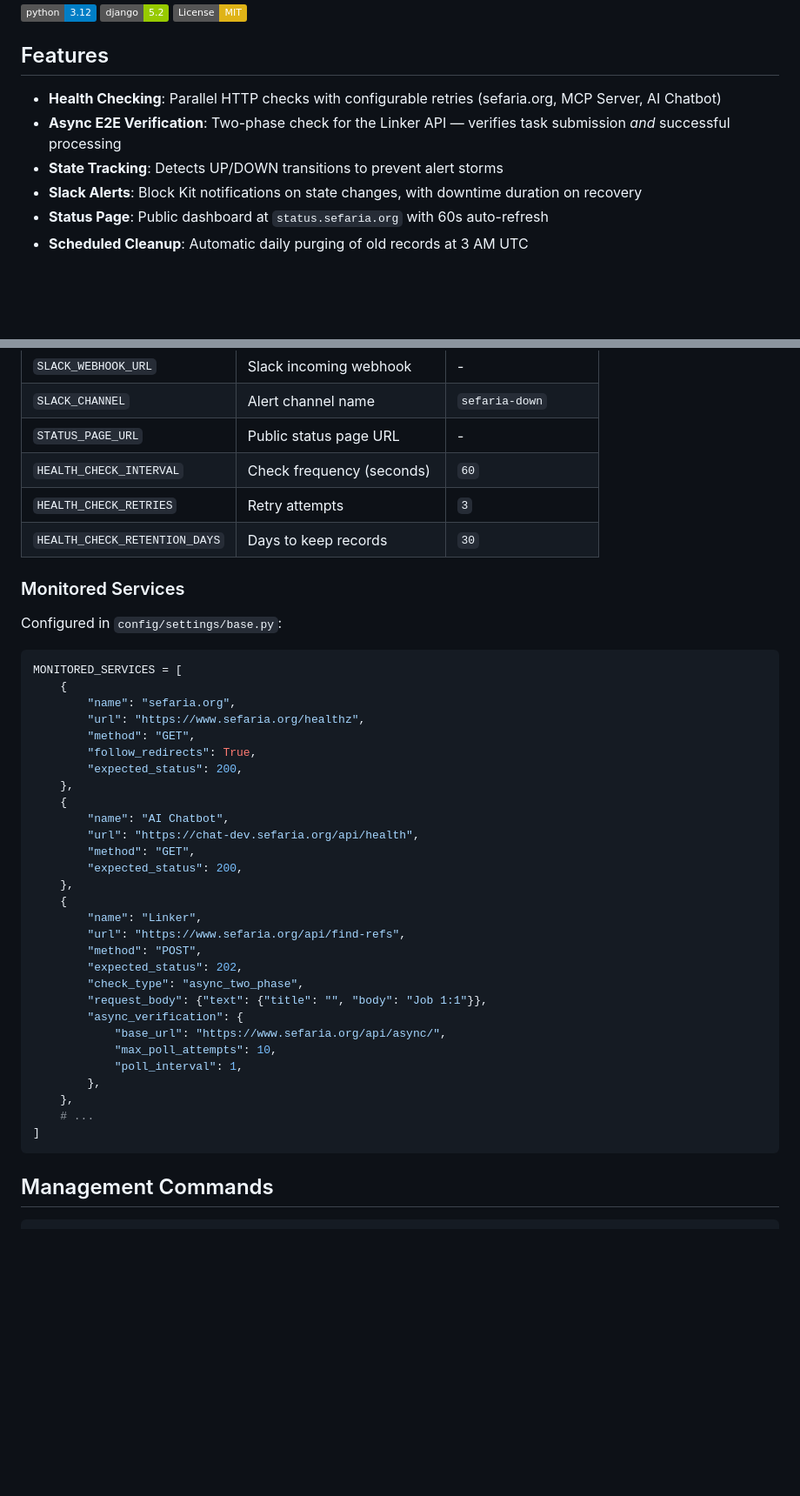
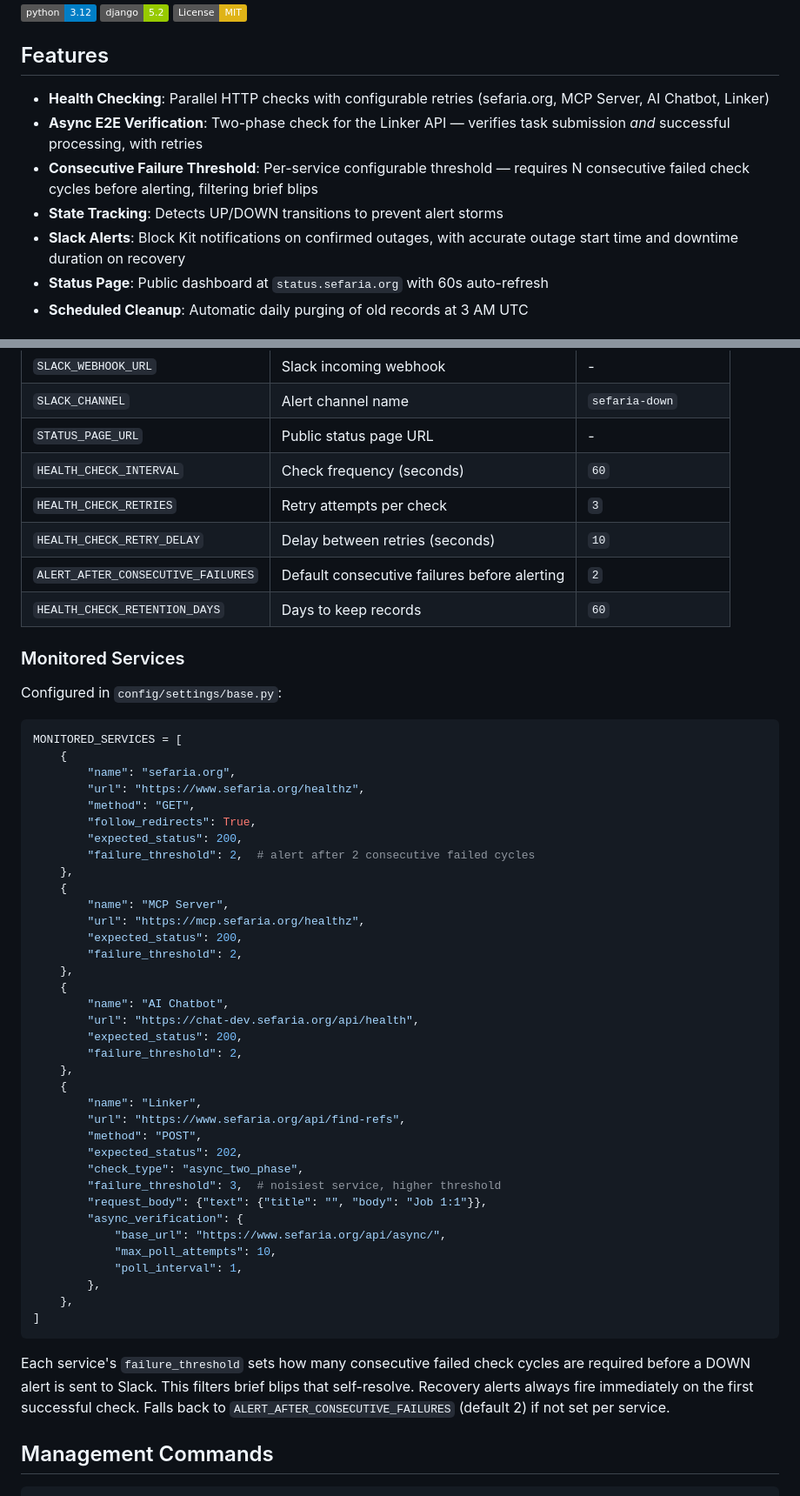
Before and after one commit to Sefaria/down-detector, a Markdown page: README.md, 2 parts joined by grey strips. Shown at 87% size. Drawn GitHub-style; badges without logos; blank space fills up the shorter version.

Commit message:
docs: Update README with consecutive failure threshold and retry docs
Add failure_threshold per-service config, ALERT_AFTER_CONSECUTIVE_FAILURES
env var, HEALTH_CHECK_RETRY_DELAY, MCP Server entry, and updated
retention days default.

Co-Authored-By: Claude Opus 4.6 <noreply@anthropic.com>

````diff
--- a/README.md
+++ b/README.md
@@ -8,10 +8,11 @@ Real-time uptime monitoring system for Sefaria's critical services.
 
 ## Features
 
-- **Health Checking**: Parallel HTTP checks with configurable retries (sefaria.org, MCP Server, AI Chatbot)
-- **Async E2E Verification**: Two-phase check for the Linker API — verifies task submission *and* successful processing
+- **Health Checking**: Parallel HTTP checks with configurable retries (sefaria.org, MCP Server, AI Chatbot, Linker)
+- **Async E2E Verification**: Two-phase check for the Linker API — verifies task submission *and* successful processing, with retries
+- **Consecutive Failure Threshold**: Per-service configurable threshold — requires N consecutive failed check cycles before alerting, filtering brief blips
 - **State Tracking**: Detects UP/DOWN transitions to prevent alert storms
-- **Slack Alerts**: Block Kit notifications on state changes, with downtime duration on recovery
+- **Slack Alerts**: Block Kit notifications on confirmed outages, with accurate outage start time and downtime duration on recovery
 - **Status Page**: Public dashboard at `status.sefaria.org` with 60s auto-refresh
 - **Scheduled Cleanup**: Automatic daily purging of old records at 3 AM UTC
 
@@ -69,8 +70,10 @@ docker compose logs -f scheduler
 | `SLACK_CHANNEL` | Alert channel name | `sefaria-down` |
 | `STATUS_PAGE_URL` | Public status page URL | - |
 | `HEALTH_CHECK_INTERVAL` | Check frequency (seconds) | `60` |
-| `HEALTH_CHECK_RETRIES` | Retry attempts | `3` |
-| `HEALTH_CHECK_RETENTION_DAYS` | Days to keep records | `30` |
+| `HEALTH_CHECK_RETRIES` | Retry attempts per check | `3` |
+| `HEALTH_CHECK_RETRY_DELAY` | Delay between retries (seconds) | `10` |
+| `ALERT_AFTER_CONSECUTIVE_FAILURES` | Default consecutive failures before alerting | `2` |
+| `HEALTH_CHECK_RETENTION_DAYS` | Days to keep records | `60` |
 
 ### Monitored Services
 
@@ -84,12 +87,19 @@ MONITORED_SERVICES = [
         "method": "GET",
         "follow_redirects": True,
         "expected_status": 200,
+        "failure_threshold": 2,  # alert after 2 consecutive failed cycles
+    },
+    {
+        "name": "MCP Server",
+        "url": "https://mcp.sefaria.org/healthz",
+        "expected_status": 200,
+        "failure_threshold": 2,
     },
     {
         "name": "AI Chatbot",
         "url": "https://chat-dev.sefaria.org/api/health",
-        "method": "GET",
         "expected_status": 200,
+        "failure_threshold": 2,
     },
     {
         "name": "Linker",
@@ -97,6 +107,7 @@ MONITORED_SERVICES = [
         "method": "POST",
         "expected_status": 202,
         "check_type": "async_two_phase",
+        "failure_threshold": 3,  # noisiest service, higher threshold
         "request_body": {"text": {"title": "", "body": "Job 1:1"}},
         "async_verification": {
             "base_url": "https://www.sefaria.org/api/async/",
@@ -104,9 +115,10 @@ MONITORED_SERVICES = [
             "poll_interval": 1,
         },
     },
-    # ...
 ]
 ```
+
+Each service's `failure_threshold` sets how many consecutive failed check cycles are required before a DOWN alert is sent to Slack. This filters brief blips that self-resolve. Recovery alerts always fire immediately on the first successful check. Falls back to `ALERT_AFTER_CONSECUTIVE_FAILURES` (default 2) if not set per service.
 
 ## Management Commands
 
````
